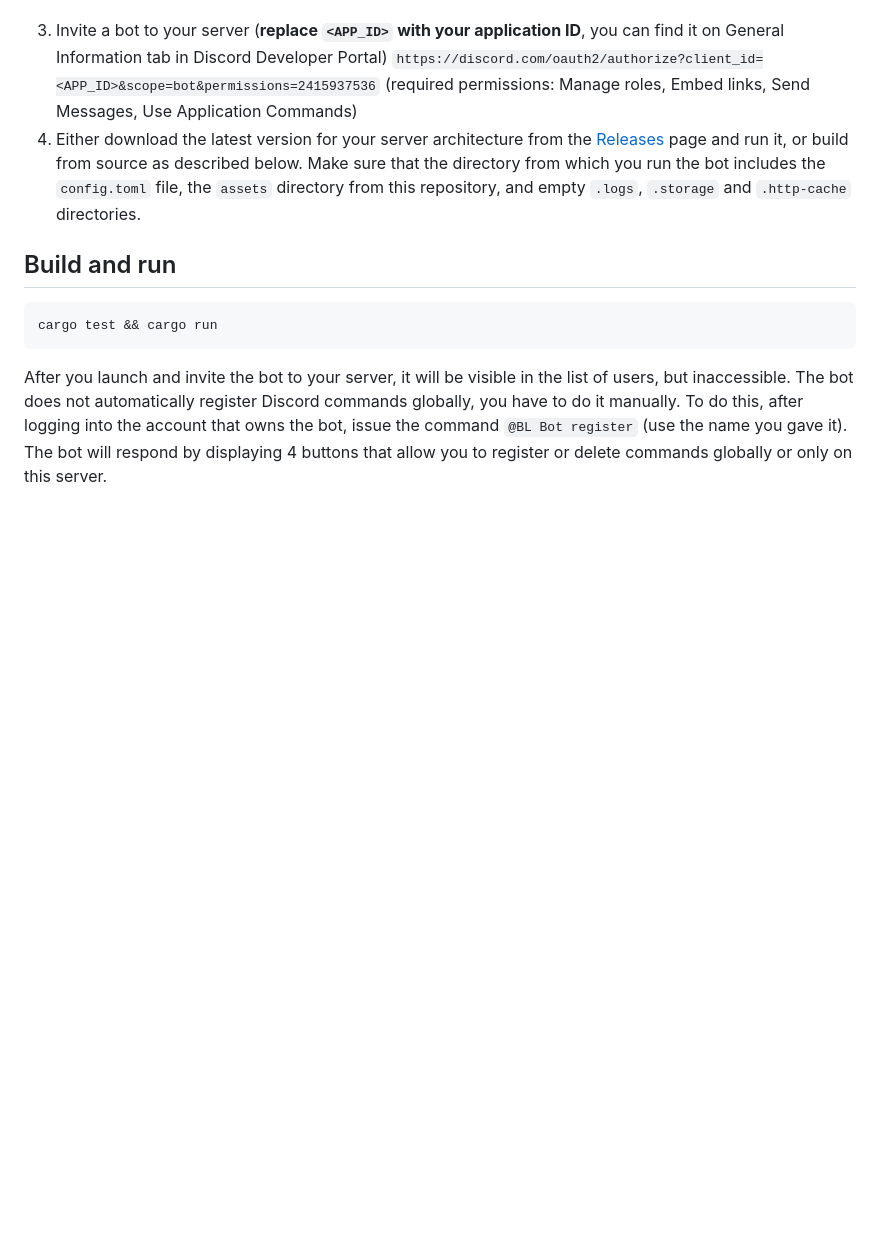
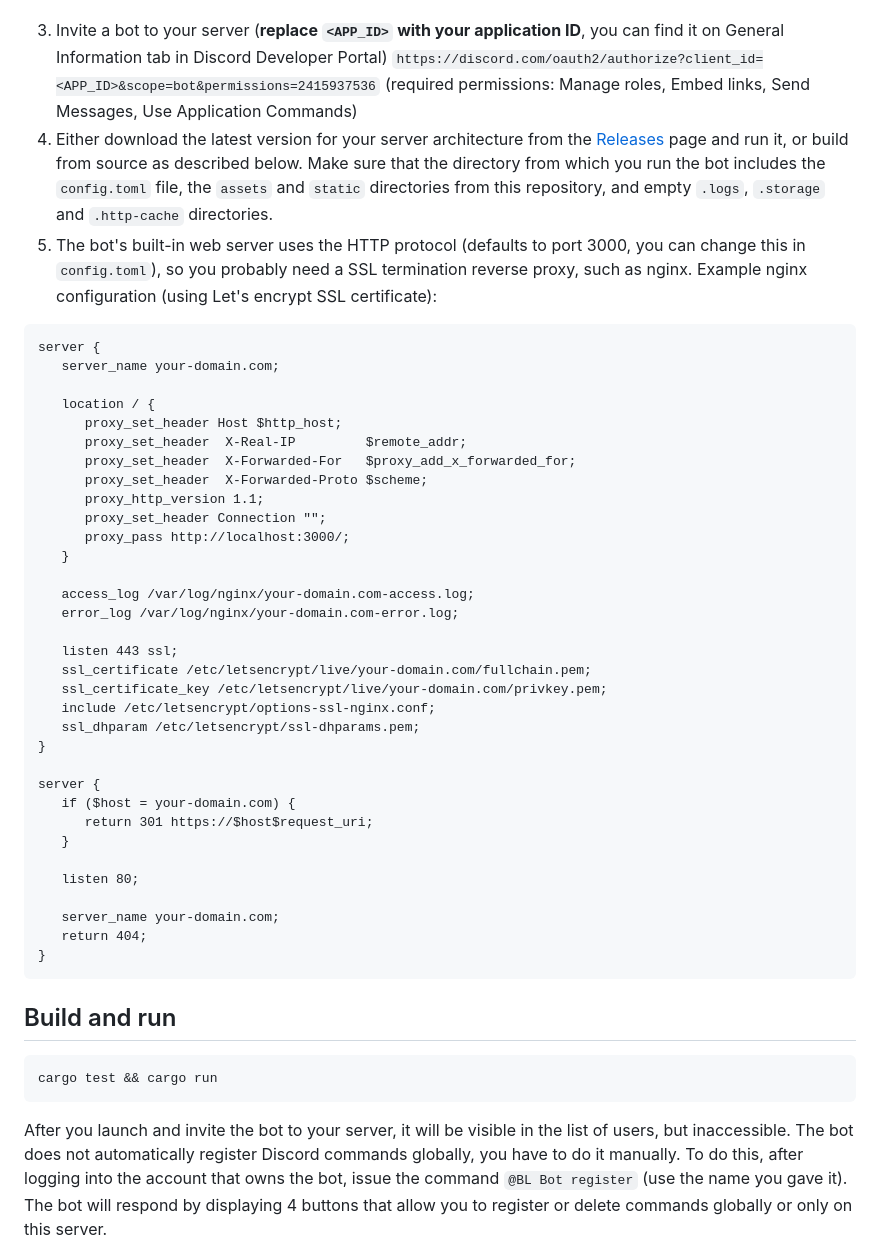
Before and after one commit to motzel/bl-bot, a Markdown page: README.md, the part around the change printed below. Drawn GitHub-style; blank space fills up the shorter version.

````diff
--- a/README.md
+++ b/README.md
@@ -30,7 +34,44 @@ All of the following commands require a Rust environment installed on your compu
 3. Invite a bot to your server (**replace ``<APP_ID>`` with your application ID**, you can find it on General Information tab in Discord Developer Portal)
 ``https://discord.com/oauth2/authorize?client_id=<APP_ID>&scope=bot&permissions=2415937536``
    (required permissions: Manage roles, Embed links, Send Messages, Use Application Commands)
-4. Either download the latest version for your server architecture from the [Releases](https://github.com/motzel/bl-bot/releases) page and run it, or build from source as described below. Make sure that the directory from which you run the bot includes the ``config.toml`` file, the ``assets`` directory from this repository, and empty ``.logs``, ``.storage`` and ``.http-cache`` directories.
+4. Either download the latest version for your server architecture from the [Releases](https://github.com/motzel/bl-bot/releases) page and run it, or build from source as described below. Make sure that the directory from which you run the bot includes the ``config.toml`` file, the ``assets`` and ``static`` directories from this repository, and empty ``.logs``, ``.storage`` and ``.http-cache`` directories.
+5. The bot's built-in web server uses the HTTP protocol (defaults to port 3000, you can change this in ``config.toml``), so you probably need a SSL termination reverse proxy, such as nginx. Example nginx configuration (using Let's encrypt SSL certificate):
+```
+server {
+   server_name your-domain.com;
+
+   location / {
+      proxy_set_header Host $http_host;
+      proxy_set_header  X-Real-IP         $remote_addr;
+      proxy_set_header  X-Forwarded-For   $proxy_add_x_forwarded_for;
+      proxy_set_header  X-Forwarded-Proto $scheme;
+      proxy_http_version 1.1;
+      proxy_set_header Connection "";
+      proxy_pass http://localhost:3000/;
+   }
+
+   access_log /var/log/nginx/your-domain.com-access.log;
+   error_log /var/log/nginx/your-domain.com-error.log;
+
+   listen 443 ssl;
+   ssl_certificate /etc/letsencrypt/live/your-domain.com/fullchain.pem;
+   ssl_certificate_key /etc/letsencrypt/live/your-domain.com/privkey.pem;
+   include /etc/letsencrypt/options-ssl-nginx.conf;
+   ssl_dhparam /etc/letsencrypt/ssl-dhparams.pem;
+}
+
+server {
+   if ($host = your-domain.com) {
+      return 301 https://$host$request_uri;
+   }
+
+   listen 80;
+
+   server_name your-domain.com;
+   return 404;
+}
+```
+
 
 ## Build and run
 ```bash
````
Also changed, not shown: other parts of README.md (+7 -3 lines), docs/clan-wars-maps.png (added), docs/clan-wars-playlist.png (added), 1 other file.
